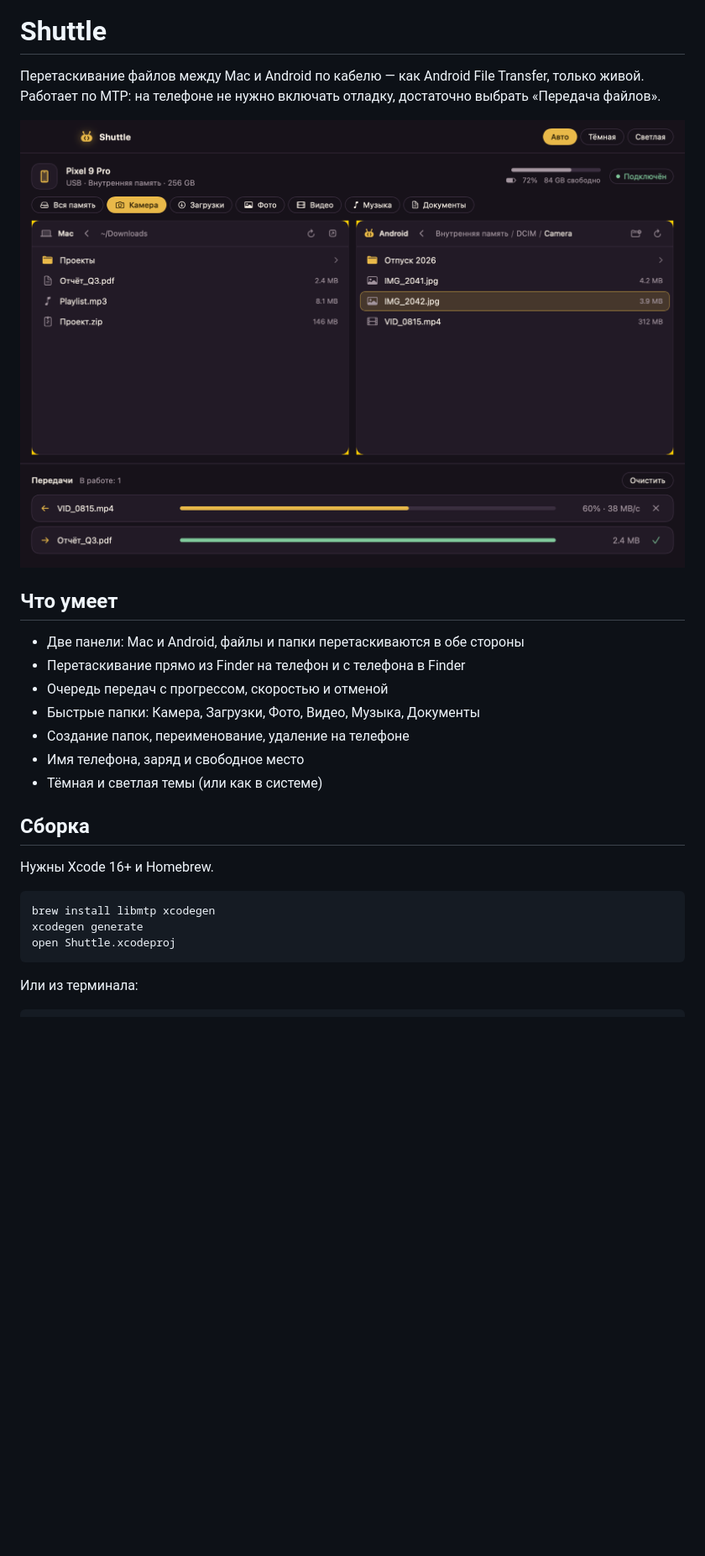
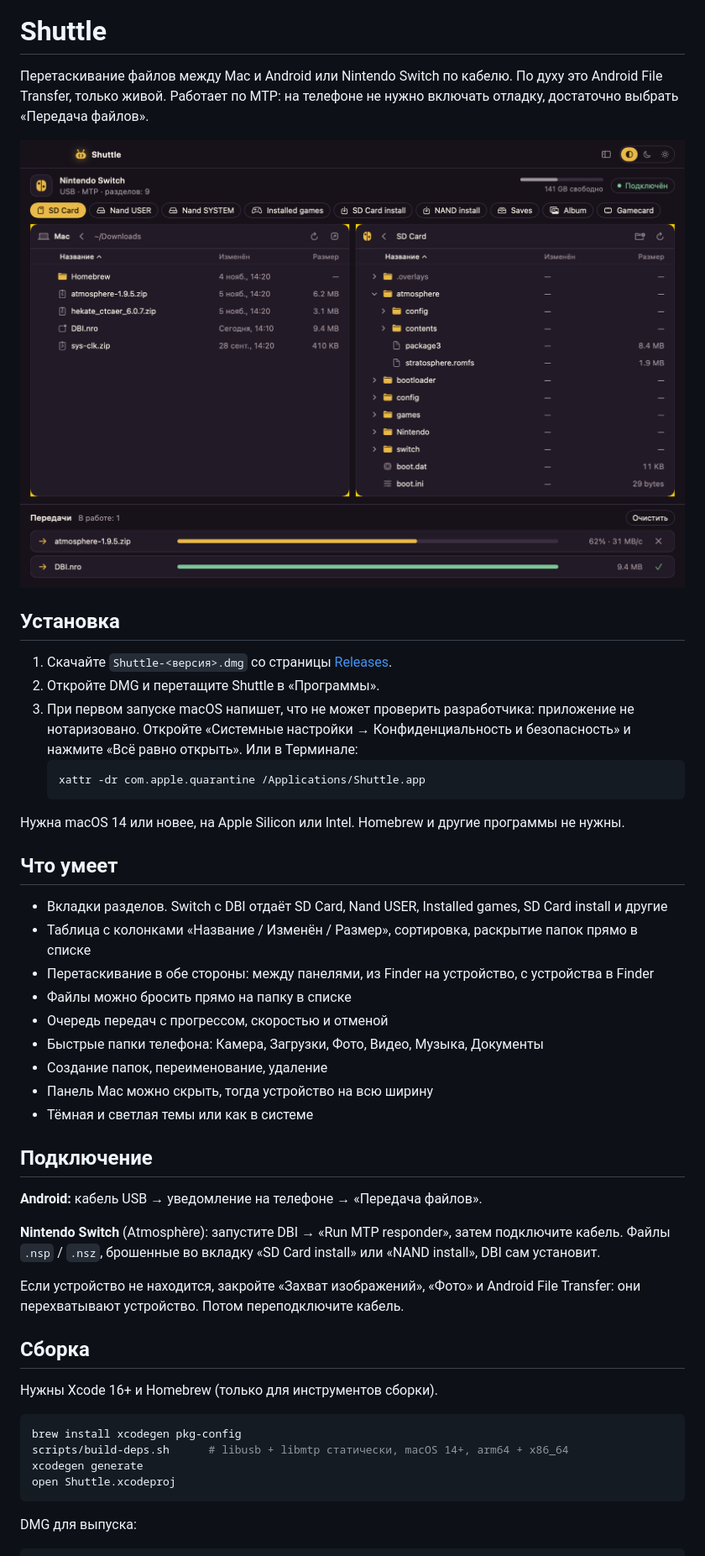
Before and after one commit to Q7N3T/shuttle, a Markdown page: README.md, the part around one of its changes. Shown at 84% size. Drawn GitHub-style; pictures changed too: docs/screenshot-dark.png, docs/screenshot-switch.png (added); blank space fills up the shorter version.

Commit message:
switch support and dmg installer

````diff
--- a/README.md
+++ b/README.md
@@ -2,31 +2,57 @@
 
 # Shuttle
 
-Перетаскивание файлов между Mac и Android по кабелю — как Android File Transfer, только живой.
+Перетаскивание файлов между Mac и Android или Nintendo Switch по кабелю. По духу это Android File Transfer, только живой.
 Работает по MTP: на телефоне не нужно включать отладку, достаточно выбрать «Передача файлов».
 
-![Тёмная тема](docs/screenshot-dark.png)
+![Nintendo Switch через DBI](docs/screenshot-switch.png)
+
+## Установка
+
+1. Скачайте `Shuttle-<версия>.dmg` со страницы [Releases](../../releases).
+2. Откройте DMG и перетащите Shuttle в «Программы».
+3. При первом запуске macOS напишет, что не может проверить разработчика: приложение не нотаризовано.
+   Откройте «Системные настройки → Конфиденциальность и безопасность» и нажмите «Всё равно открыть».
+   Или в Терминале:
+   ```bash
+   xattr -dr com.apple.quarantine /Applications/Shuttle.app
+   ```
+
+Нужна macOS 14 или новее, на Apple Silicon или Intel. Homebrew и другие программы не нужны.
 
 ## Что умеет
 
-- Две панели: Mac и Android, файлы и папки перетаскиваются в обе стороны
-- Перетаскивание прямо из Finder на телефон и с телефона в Finder
+- Вкладки разделов. Switch с DBI отдаёт SD Card, Nand USER, Installed games, SD Card install и другие
+- Таблица с колонками «Название / Изменён / Размер», сортировка, раскрытие папок прямо в списке
+- Перетаскивание в обе стороны: между панелями, из Finder на устройство, с устройства в Finder
+- Файлы можно бросить прямо на папку в списке
 - Очередь передач с прогрессом, скоростью и отменой
-- Быстрые папки: Камера, Загрузки, Фото, Видео, Музыка, Документы
-- Создание папок, переименование, удаление на телефоне
-- Имя телефона, заряд и свободное место
-- Тёмная и светлая темы (или как в системе)
+- Быстрые папки телефона: Камера, Загрузки, Фото, Видео, Музыка, Документы
+- Создание папок, переименование, удаление
+- Панель Mac можно скрыть, тогда устройство на всю ширину
+- Тёмная и светлая темы или как в системе
+
+## Подключение
+
+**Android:** кабель USB → уведомление на телефоне → «Передача файлов».
+
+**Nintendo Switch** (Atmosphère): запустите DBI → «Run MTP responder», затем подключите кабель.
+Файлы `.nsp` / `.nsz`, брошенные во вкладку «SD Card install» или «NAND install», DBI сам установит.
+
+Если устройство не находится, закройте «Захват изображений», «Фото» и Android File Transfer:
+они перехватывают устройство. Потом переподключите кабель.
 
 ## Сборка
 
-Нужны Xcode 16+ и Homebrew.
+Нужны Xcode 16+ и Homebrew (только для инструментов сборки).
 
 ```bash
-brew install libmtp xcodegen
+brew install xcodegen pkg-config
+scripts/build-deps.sh      # libusb + libmtp статически, macOS 14+, arm64 + x86_64
 xcodegen generate
 open Shuttle.xcodeproj
 ```
 
-Или из терминала:
+DMG для выпуска:
 
 ```bash
````
Also changed, not shown: other parts of README.md (+15 -13 lines), docs/screenshot-light.png, docs/screenshot-switch-light.png (added), 13 other files.
